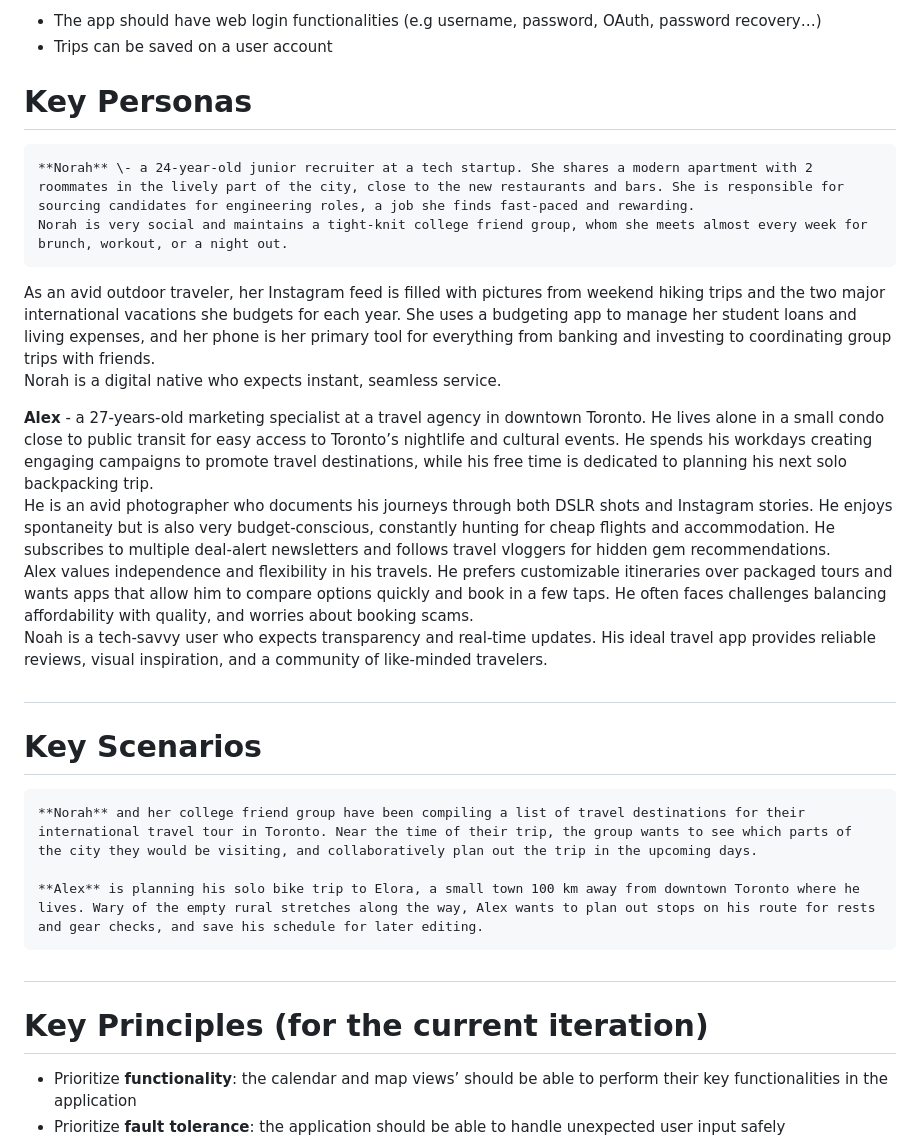
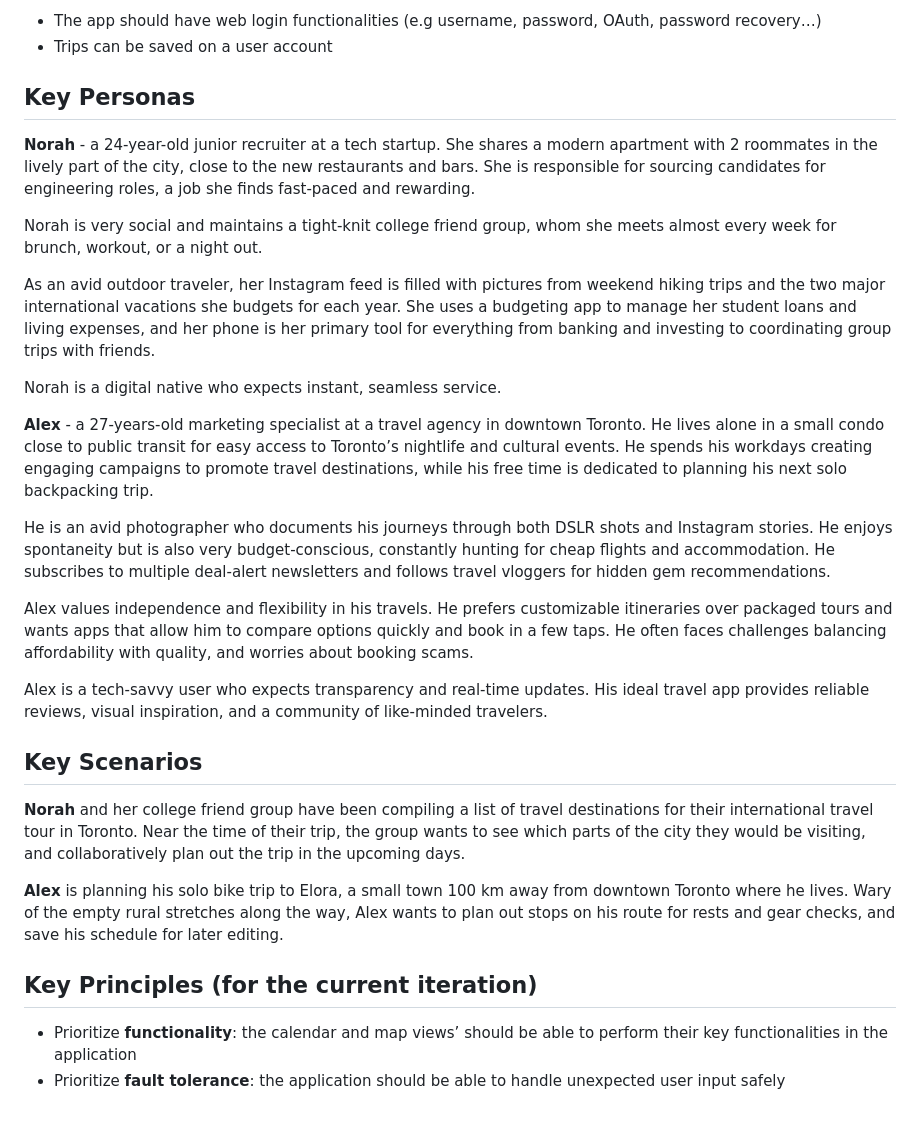
Before and after one commit to EECS3311F25/project-group-ak, a Markdown page: doc/sprint0/summary.md, the part around the change printed below. GitHub-like rendering; blank space fills up the shorter version.

Commit message:
[Sprint 0] Edit summary.md

```diff
--- a/doc/sprint0/summary.md
+++ b/doc/sprint0/summary.md
@@ -17,29 +17,31 @@ The user must create their own user account in order to create, edit, and save t
 * The app should have web login functionalities (e.g username, password, OAuth, password recovery…)
 * Trips can be saved on a user account
 
-# Key Personas
+## Key Personas
 
-	**Norah** \- a 24-year-old junior recruiter at a tech startup. She shares a modern apartment with 2 roommates in the lively part of the city, close to the new restaurants and bars. She is responsible for sourcing candidates for engineering roles, a job she finds fast-paced and rewarding.
-	Norah is very social and maintains a tight-knit college friend group, whom she meets almost every week for brunch, workout, or a night out.
+**Norah** \- a 24-year-old junior recruiter at a tech startup. She shares a modern apartment with 2 roommates in the lively part of the city, close to the new restaurants and bars. She is responsible for sourcing candidates for engineering roles, a job she finds fast-paced and rewarding.
+
+Norah is very social and maintains a tight-knit college friend group, whom she meets almost every week for brunch, workout, or a night out.
+
 As an avid outdoor traveler, her Instagram feed is filled with pictures from weekend hiking trips and the two major international vacations she budgets for each year. She uses a budgeting app to manage her student loans and living expenses, and her phone is her primary tool for everything from banking and investing to coordinating group trips with friends.
+
 Norah is a digital native who expects instant, seamless service.
 
 **Alex** \- a 27-years-old marketing specialist at a travel agency in downtown Toronto. He lives alone in a small condo close to public transit for easy access to Toronto’s nightlife and cultural events. He spends his workdays creating engaging campaigns to promote travel destinations, while his free time is dedicated to planning his next solo backpacking trip.
+
 He is an avid photographer who documents his journeys through both DSLR shots and Instagram stories. He enjoys spontaneity but is also very budget-conscious, constantly hunting for cheap flights and accommodation. He subscribes to multiple deal-alert newsletters and follows travel vloggers for hidden gem recommendations.
+
 Alex values independence and flexibility in his travels. He prefers customizable itineraries over packaged tours and wants apps that allow him to compare options quickly and book in a few taps. He often faces challenges balancing affordability with quality, and worries about booking scams.
-Noah is a tech-savvy user who expects transparency and real-time updates. His ideal travel app provides reliable reviews, visual inspiration, and a community of like-minded travelers.
 
-##
+Alex is a tech-savvy user who expects transparency and real-time updates. His ideal travel app provides reliable reviews, visual inspiration, and a community of like-minded travelers.
 
-# Key Scenarios
+## Key Scenarios
 
-	**Norah** and her college friend group have been compiling a list of travel destinations for their international travel tour in Toronto. Near the time of their trip, the group wants to see which parts of the city they would be visiting, and collaboratively plan out the trip in the upcoming days.
+**Norah** and her college friend group have been compiling a list of travel destinations for their international travel tour in Toronto. Near the time of their trip, the group wants to see which parts of the city they would be visiting, and collaboratively plan out the trip in the upcoming days.
 
-	**Alex** is planning his solo bike trip to Elora, a small town 100 km away from downtown Toronto where he lives. Wary of the empty rural stretches along the way, Alex wants to plan out stops on his route for rests and gear checks, and save his schedule for later editing.
+**Alex** is planning his solo bike trip to Elora, a small town 100 km away from downtown Toronto where he lives. Wary of the empty rural stretches along the way, Alex wants to plan out stops on his route for rests and gear checks, and save his schedule for later editing.
 
-##
-
-# Key Principles (for the current iteration)
+## Key Principles (for the current iteration)
 
 * Prioritize **functionality**: the calendar and map views’ should be able to perform their key functionalities in the application
 * Prioritize **fault tolerance**: the application should be able to handle unexpected user input safely
```
Also changed, not shown: other parts of doc/sprint0/summary.md (+2 -2 lines).
